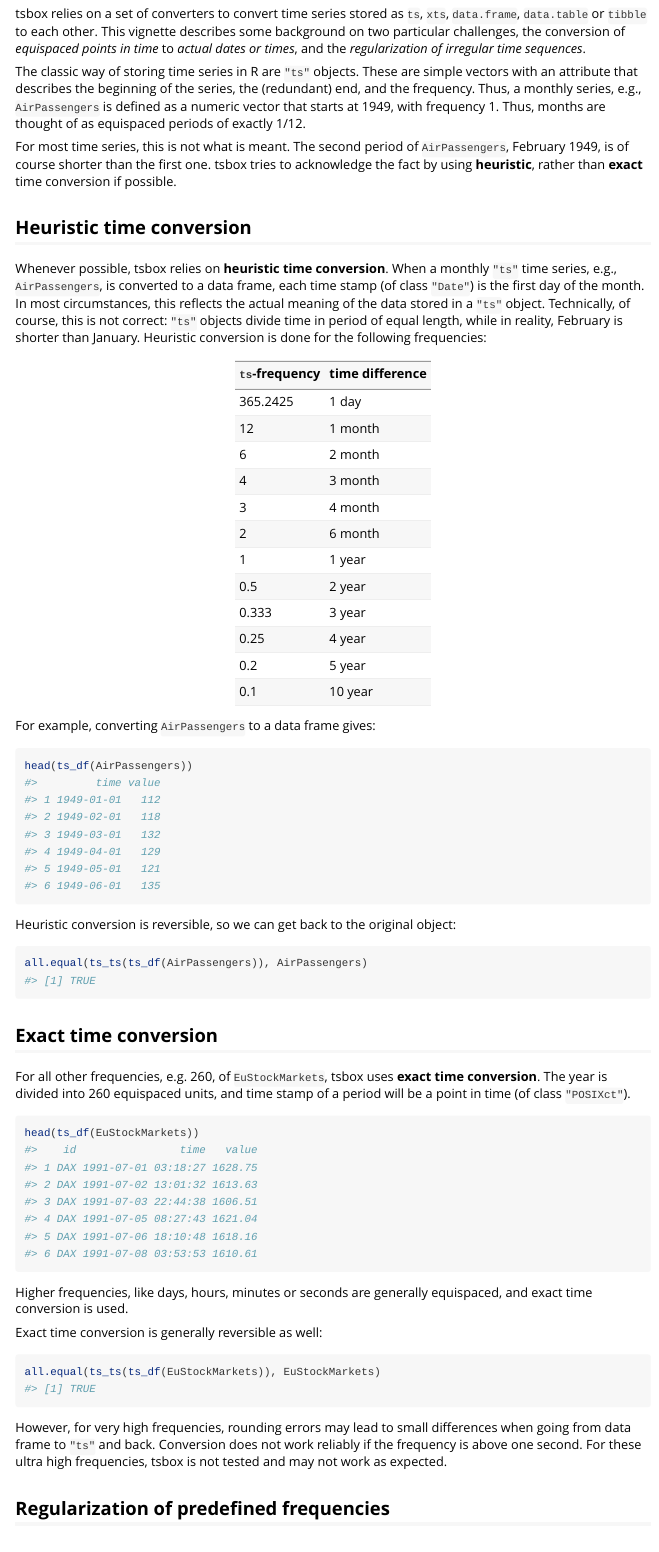
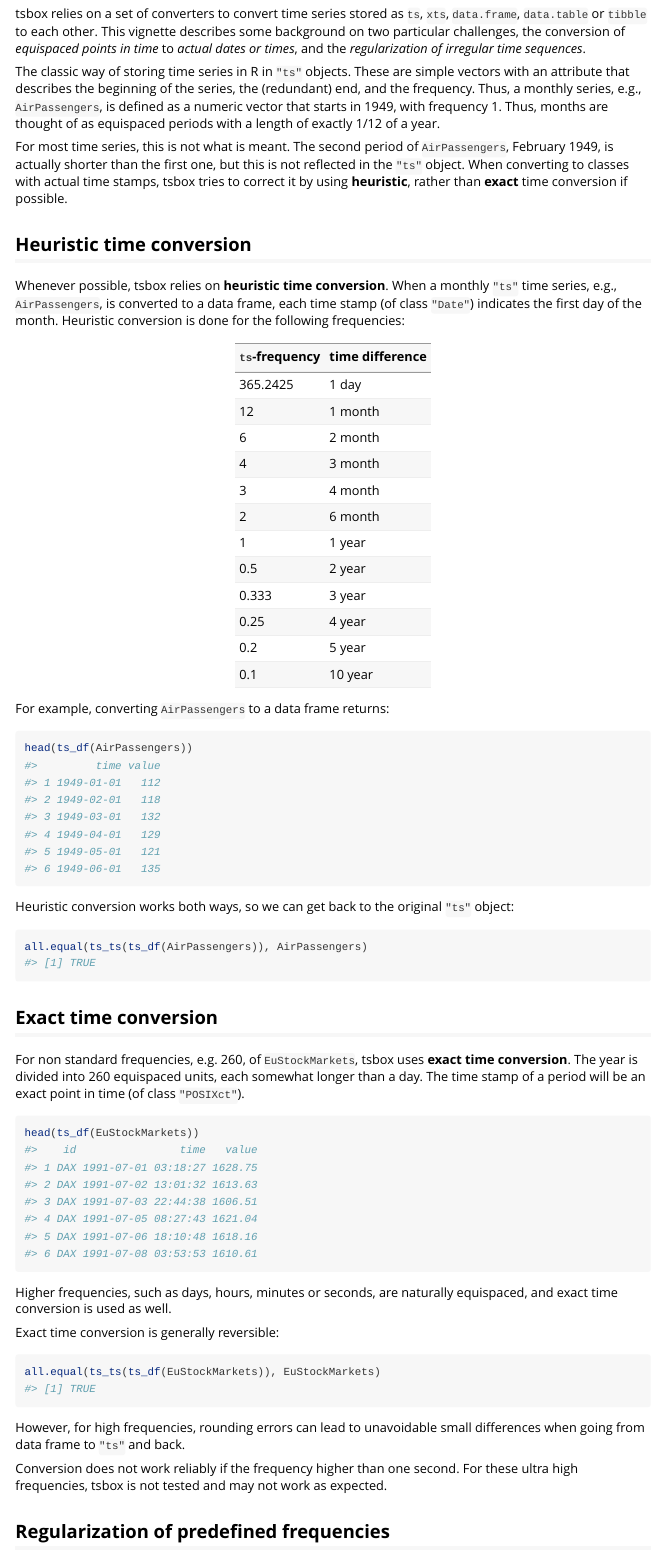
Before and after one commit to ropensci/tsbox, an R Markdown document (vignettes/convert.Rmd): the page in a window 1100 px wide, from 70 px down. Rendered offline with R 4.5, knitr and Pandoc, with nearby package versions.

Commit message:
proofread

````diff
--- a/vignettes/convert.Rmd
+++ b/vignettes/convert.Rmd
@@ -13,27 +13,26 @@ describes some background on two particular challenges, the conversion of
 *equispaced points in time* to *actual dates or times*, and the *regularization
 of irregular time sequences*.
 
-The classic way of storing time series in R are `"ts"` objects. These are simple
+The classic way of storing time series in R in `"ts"` objects. These are simple
 vectors with an attribute that describes the beginning of the series, the
 (redundant) end, and the frequency. Thus, a monthly series, e.g.,
-`AirPassengers` is defined as a numeric vector that starts at 1949, with
-frequency 1. Thus, months are thought of as equispaced periods of exactly 1/12.
+`AirPassengers`, is defined as a numeric vector that starts in 1949, with
+frequency 1. Thus, months are thought of as equispaced periods with a length of
+exactly 1/12 of a year.
 
 For most time series, this is not what is meant. The second period of
-`AirPassengers`, February 1949, is of course shorter than the first one. tsbox
-tries to acknowledge the fact by using **heuristic**, rather than **exact** time
-conversion if possible.
+`AirPassengers`, February 1949, is actually shorter than the first one, but this
+is not reflected in the `"ts"` object. When converting to classes with actual
+time stamps, tsbox tries to correct it by using **heuristic**, rather than
+**exact** time conversion if possible.
 
 
 ## Heuristic time conversion
 
-Whenever possible, tsbox relies on **heuristic time conversion**. When a
-monthly `"ts"` time series, e.g., `AirPassengers`, is converted to a data
-frame, each time stamp (of class `"Date"`) is the first day of the month. In
-most circumstances, this reflects the actual meaning of the data stored in a
-`"ts"` object. Technically, of course, this is not correct: `"ts"` objects
-divide time in period of equal length, while in reality, February is shorter
-than January. Heuristic conversion is done for the following frequencies:
+Whenever possible, tsbox relies on **heuristic time conversion**. When a monthly
+`"ts"` time series, e.g., `AirPassengers`, is converted to a data frame, each
+time stamp (of class `"Date"`) indicates the first day of the month.
+Heuristic conversion is done for the following frequencies:
 
 
 | `ts`-frequency | time difference |
@@ -51,7 +50,7 @@ than January. Heuristic conversion is done for the following frequencies:
 |            0.2 | 5 year          |
 |            0.1 | 10 year         |
 
-For example, converting `AirPassengers` to a data frame gives:
+For example, converting `AirPassengers` to a data frame returns:
 
 ```r
 head(ts_df(AirPassengers))
@@ -63,7 +62,9 @@ head(ts_df(AirPassengers))
 #> 5 1949-05-01   121
 #> 6 1949-06-01   135
 ```
-Heuristic conversion is reversible, so we can get back to the original object:
+
+Heuristic conversion works both ways, so we can get back to the original `"ts"`
+object:
 
 ```r
 all.equal(ts_ts(ts_df(AirPassengers)), AirPassengers)
@@ -72,9 +73,10 @@ all.equal(ts_ts(ts_df(AirPassengers)), AirPassengers)
 
 ## Exact time conversion
 
-For all other frequencies, e.g. 260, of `EuStockMarkets`, tsbox uses  **exact
-time conversion**. The year is divided into 260 equispaced units, and time
-stamp of a period will be a point in time (of class `"POSIXct"`).
+For non standard frequencies, e.g. 260, of `EuStockMarkets`, tsbox uses  **exact
+time conversion**. The year is divided into 260 equispaced units, each somewhat
+longer than a day. The time stamp of a period will be an exact point in time (of
+class `"POSIXct"`).
 
 ```r
 head(ts_df(EuStockMarkets))
@@ -87,14 +89,18 @@ head(ts_df(EuStockMarkets))
 #> 6 DAX 1991-07-08 03:53:53 1610.61
 ```
 
-Higher frequencies, like days, hours, minutes or seconds are generally equispaced, and exact time conversion is used.
+Higher frequencies, such as days, hours, minutes or seconds, are naturally
+equispaced, and exact time conversion is used as well.
 
-Exact time conversion is generally reversible as well:
+Exact time conversion is generally reversible:
 
 ```r
 all.equal(ts_ts(ts_df(EuStockMarkets)), EuStockMarkets)
 #> [1] TRUE
 ```
 
-However, for very high frequencies, rounding errors may lead to small
-differences when going from data frame to `"ts"` and back. Conversion does not work reliably if the frequency is above one second. For these ultra high frequencies, tsbox is not tested and may not work as expected.
+However, for high frequencies, rounding errors can lead to unavoidable small
+differences when going from data frame to `"ts"` and back.
+
+Conversion does not work reliably if the frequency higher than one second. For
+these ultra high frequencies, tsbox is not tested and may not work as expected.
````
Also changed, not shown: vignettes/convert.Rmd (24 more changed lines).
